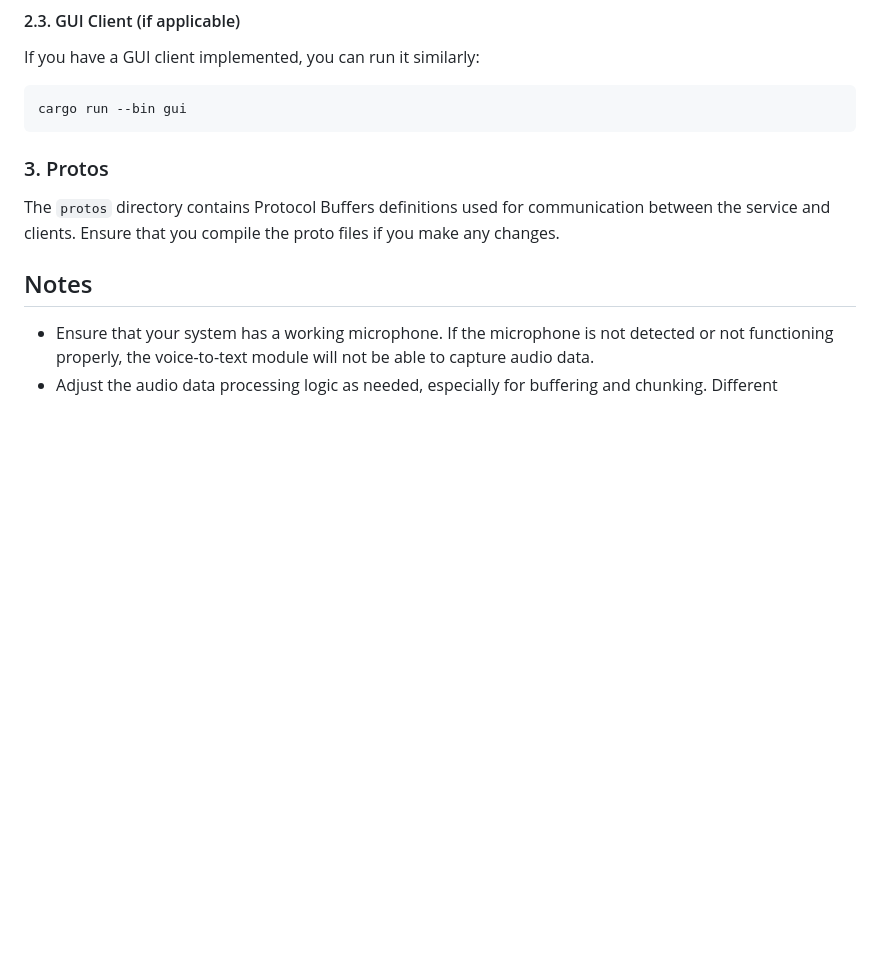
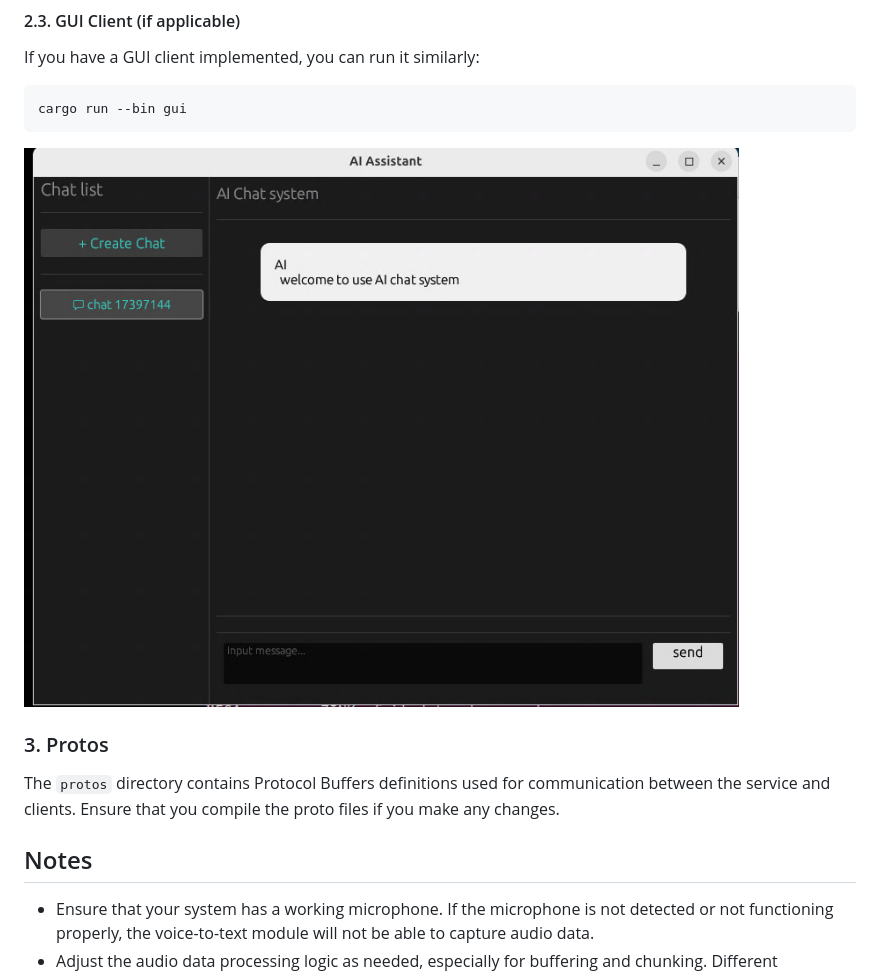
Before and after one commit to jokemanfire/assistant, a Markdown page: README.md, the part around the change. GitHub-like rendering; pictures changed too: images/UIChat.png (added); blank space fills up the shorter version.

````diff
--- a/README.md
+++ b/README.md
@@ -103,7 +103,7 @@ If you have a GUI client implemented, you can run it similarly:
 ``` sh
 cargo run --bin gui
 ```
-
+![gui](images/UIChat.png)
 
 ### 3. Protos
 
````
Also changed, not shown: 4 other files.
